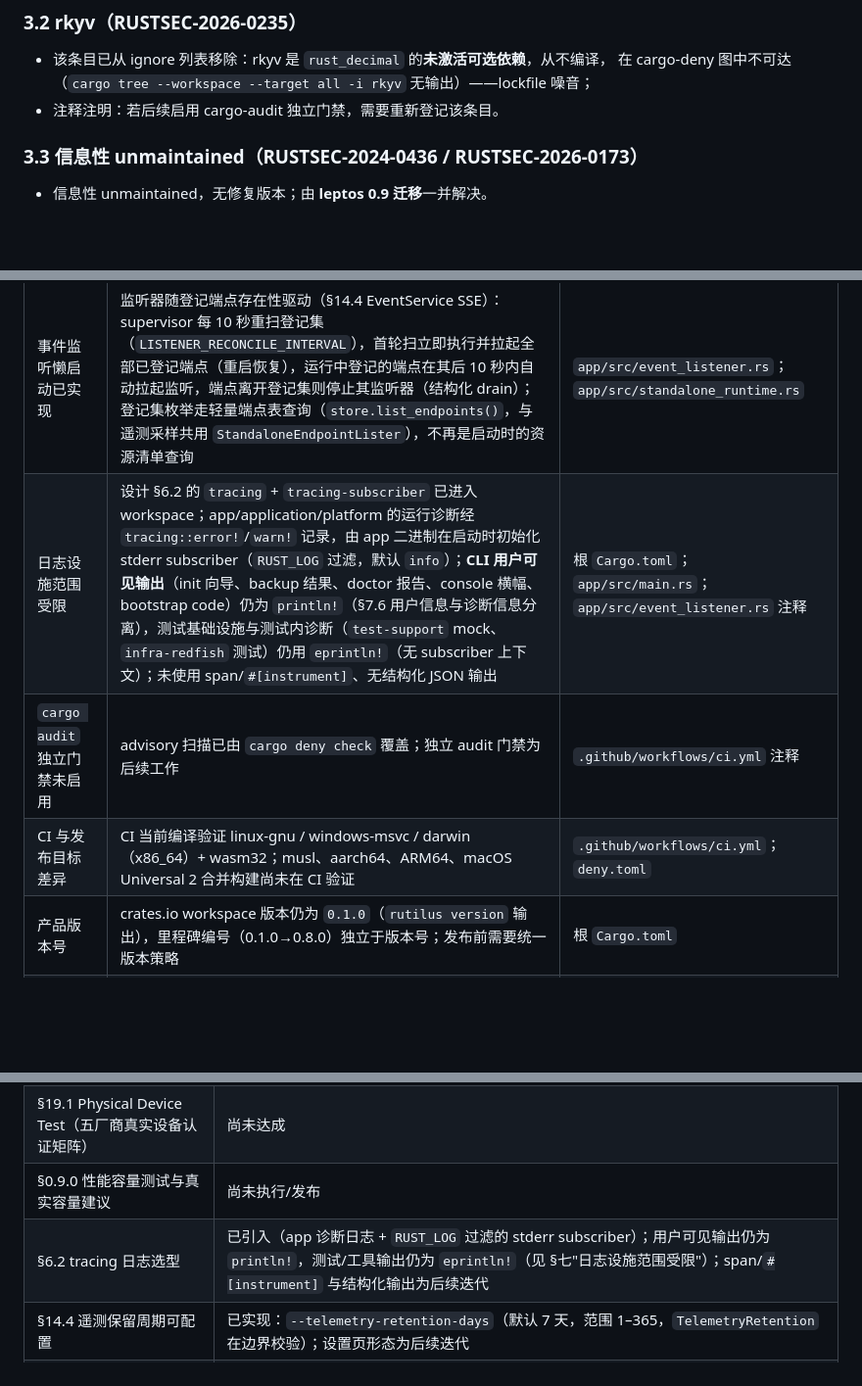
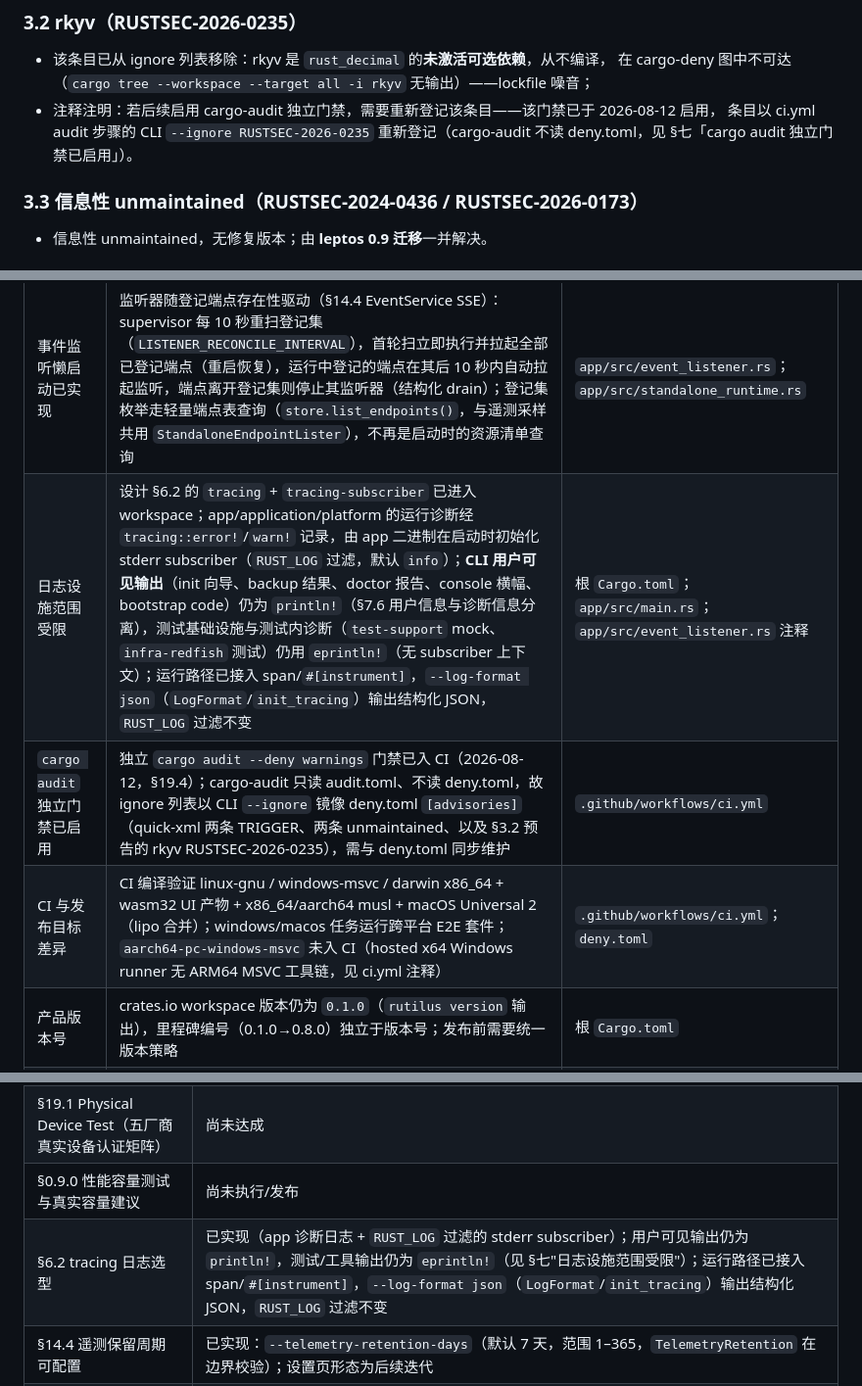
Before and after one commit to franckcl1989/rutilus, a Markdown page: docs/known-limitations.md, 3 parts joined by grey strips. Shown at 98% size. Drawn GitHub-style; blank space fills up the shorter version.

Commit message:
docs: correct the ci and tracing capability statements

```diff
--- a/docs/known-limitations.md
+++ b/docs/known-limitations.md
@@ -47,7 +47,9 @@ SecureBoot、EventSubscription、FirmwareUpdate、OEM-NVIDIA）。以下家族**
 
 - 该条目已从 ignore 列表移除：rkyv 是 `rust_decimal` 的**未激活可选依赖**，从不编译，
   在 cargo-deny 图中不可达（`cargo tree --workspace --target all -i rkyv` 无输出）——lockfile 噪音；
-- 注释注明：若后续启用 cargo-audit 独立门禁，需要重新登记该条目。
+- 注释注明：若后续启用 cargo-audit 独立门禁，需要重新登记该条目——该门禁已于 2026-08-12 启用，
+  条目以 ci.yml audit 步骤的 CLI `--ignore RUSTSEC-2026-0235` 重新登记（cargo-audit 不读
+  deny.toml，见 §七「cargo audit 独立门禁已启用」）。
 
 ### 3.3 信息性 unmaintained（RUSTSEC-2024-0436 / RUSTSEC-2026-0173）
 
@@ -91,9 +93,9 @@ SecureBoot、EventSubscription、FirmwareUpdate、OEM-NVIDIA）。以下家族**
 | 遥测保留期只能 CLI 配置 | 保留期已可配置：`rutilus run` / `service install` / `service run` 的 `--telemetry-retention-days`（默认 7 天，范围 1–365，`app/src/telemetry_sampler.rs` 的 `TelemetryRetention`）；"设置页"形态的设置面仍是 later iteration | `app/src/telemetry_sampler.rs`；`app/src/main.rs` |
 | 事件监听器失败后不自动恢复 | 连续 10 次重连失败（预算约 4 分钟）后端点监听器标记 Failed 并退出；supervisor 周期重扫**刻意不**重新拉起 Failed 端点（重新拉起是 later iteration），Failed 状态在本次进程运行内保持终态，重启后由首轮重扫恢复 | `app/src/event_listener.rs` |
 | 事件监听懒启动已实现 | 监听器随登记端点存在性驱动（§14.4 EventService SSE）：supervisor 每 10 秒重扫登记集（`LISTENER_RECONCILE_INTERVAL`），首轮扫立即执行并拉起全部已登记端点（重启恢复），运行中登记的端点在其后 10 秒内自动拉起监听，端点离开登记集则停止其监听器（结构化 drain）；登记集枚举走轻量端点表查询（`store.list_endpoints()`，与遥测采样共用 `StandaloneEndpointLister`），不再是启动时的资源清单查询 | `app/src/event_listener.rs`；`app/src/standalone_runtime.rs` |
-| 日志设施范围受限 | 设计 §6.2 的 `tracing` + `tracing-subscriber` 已进入 workspace；app/application/platform 的运行诊断经 `tracing::error!`/`warn!` 记录，由 app 二进制在启动时初始化 stderr subscriber（`RUST_LOG` 过滤，默认 `info`）；**CLI 用户可见输出**（init 向导、backup 结果、doctor 报告、console 横幅、bootstrap code）仍为 `println!`（§7.6 用户信息与诊断信息分离），测试基础设施与测试内诊断（`test-support` mock、`infra-redfish` 测试）仍用 `eprintln!`（无 subscriber 上下文）；未使用 span/`#[instrument]`、无结构化 JSON 输出 | 根 `Cargo.toml`；`app/src/main.rs`；`app/src/event_listener.rs` 注释 |
-| `cargo audit` 独立门禁未启用 | advisory 扫描已由 `cargo deny check` 覆盖；独立 audit 门禁为后续工作 | `.github/workflows/ci.yml` 注释 |
-| CI 与发布目标差异 | CI 当前编译验证 linux-gnu / windows-msvc / darwin（x86_64）+ wasm32；musl、aarch64、ARM64、macOS Universal 2 合并构建尚未在 CI 验证 | `.github/workflows/ci.yml`；`deny.toml` |
+| 日志设施范围受限 | 设计 §6.2 的 `tracing` + `tracing-subscriber` 已进入 workspace；app/application/platform 的运行诊断经 `tracing::error!`/`warn!` 记录，由 app 二进制在启动时初始化 stderr subscriber（`RUST_LOG` 过滤，默认 `info`）；**CLI 用户可见输出**（init 向导、backup 结果、doctor 报告、console 横幅、bootstrap code）仍为 `println!`（§7.6 用户信息与诊断信息分离），测试基础设施与测试内诊断（`test-support` mock、`infra-redfish` 测试）仍用 `eprintln!`（无 subscriber 上下文）；运行路径已接入 span/`#[instrument]`，`--log-format json`（`LogFormat`/`init_tracing`）输出结构化 JSON，`RUST_LOG` 过滤不变 | 根 `Cargo.toml`；`app/src/main.rs`；`app/src/event_listener.rs` 注释 |
+| `cargo audit` 独立门禁已启用 | 独立 `cargo audit --deny warnings` 门禁已入 CI（2026-08-12，§19.4）；cargo-audit 只读 audit.toml、不读 deny.toml，故 ignore 列表以 CLI `--ignore` 镜像 deny.toml `[advisories]`（quick-xml 两条 TRIGGER、两条 unmaintained、以及 §3.2 预告的 rkyv RUSTSEC-2026-0235），需与 deny.toml 同步维护 | `.github/workflows/ci.yml` |
+| CI 与发布目标差异 | CI 编译验证 linux-gnu / windows-msvc / darwin x86_64 + wasm32 UI 产物 + x86_64/aarch64 musl + macOS Universal 2（lipo 合并）；windows/macos 任务运行跨平台 E2E 套件；`aarch64-pc-windows-msvc` 未入 CI（hosted x64 Windows runner 无 ARM64 MSVC 工具链，见 ci.yml 注释） | `.github/workflows/ci.yml`；`deny.toml` |
 | 产品版本号 | crates.io workspace 版本仍为 `0.1.0`（`rutilus version` 输出），里程碑编号（0.1.0→0.8.0）独立于版本号；发布前需要统一版本策略 | 根 `Cargo.toml` |
 | macOS 非绝对静态链接 | macOS 上只承诺单文件、无随包动态库、仅系统框架（不做"绝对零动态依赖"承诺，§5.3） | 设计文档 §5.3 |
 | 界面文案为英文 | UI 标签为静态英文（"Overview"、"Groups" 等）；界面本地化不在当前实现中 | `ui/src/lib.rs` `label()` |
@@ -110,7 +112,7 @@ SecureBoot、EventSubscription、FirmwareUpdate、OEM-NVIDIA）。以下家族**
 | §19.1 Fixture 测试（真实响应 fixture 目录） | 尚未建立 |
 | §19.1 Physical Device Test（五厂商真实设备认证矩阵） | 尚未达成 |
 | §0.9.0 性能容量测试与真实容量建议 | 尚未执行/发布 |
-| §6.2 tracing 日志选型 | 已引入（app 诊断日志 + `RUST_LOG` 过滤的 stderr subscriber）；用户可见输出仍为 `println!`，测试/工具输出仍为 `eprintln!`（见 §七"日志设施范围受限"）；span/`#[instrument]` 与结构化输出为后续迭代 |
+| §6.2 tracing 日志选型 | 已实现（app 诊断日志 + `RUST_LOG` 过滤的 stderr subscriber）；用户可见输出仍为 `println!`，测试/工具输出仍为 `eprintln!`（见 §七"日志设施范围受限"）；运行路径已接入 span/`#[instrument]`，`--log-format json`（`LogFormat`/`init_tracing`）输出结构化 JSON，`RUST_LOG` 过滤不变 |
 | §14.4 遥测保留周期可配置 | 已实现：`--telemetry-retention-days`（默认 7 天，范围 1–365，`TelemetryRetention` 在边界校验）；设置页形态为后续迭代 |
 | §12.4 诊断中的解码错误路径 / ExtendedInfo 展示 | 解码失败的成员在刷新时跳过、不留下记录，诊断视图不显示（`application/src/resource_diagnostics.rs`）——与 §12.4"允许查看解码错误路径"的设计表述存在实现差异，属 0.9.0 待办 |
 
```
Also changed, not shown: docs/support-matrix.md (+6 -3 lines).
